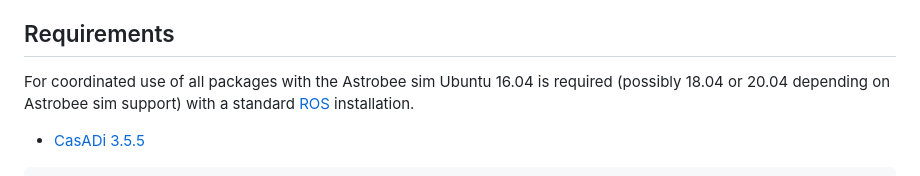
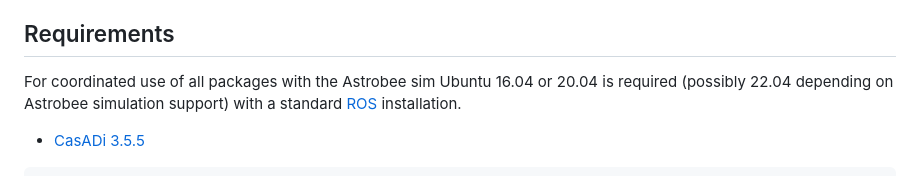
Before and after one commit to albee/rattle-iros-2022, a Markdown page: README.md, the part around the change. GitHub-like rendering.

```diff
--- a/README.md
+++ b/README.md
@@ -21,7 +21,7 @@ RATTLE is implemented here for a 6DOF free-flying robot, though its interfaces a
 </p>
 
 ## Requirements
-For coordinated use of all packages with the Astrobee sim Ubuntu 16.04 is required (possibly 18.04 or 20.04 depending on Astrobee sim support) with a standard
+For coordinated use of all packages with the Astrobee sim Ubuntu 16.04 or 20.04 is required (possibly 22.04 depending on Astrobee simulation support) with a standard
 [ROS](http://wiki.ros.org/ROS/Installation) installation.
 
 - [CasADi 3.5.5](https://github.com/casadi/casadi/releases/tag/3.5.5)
```
